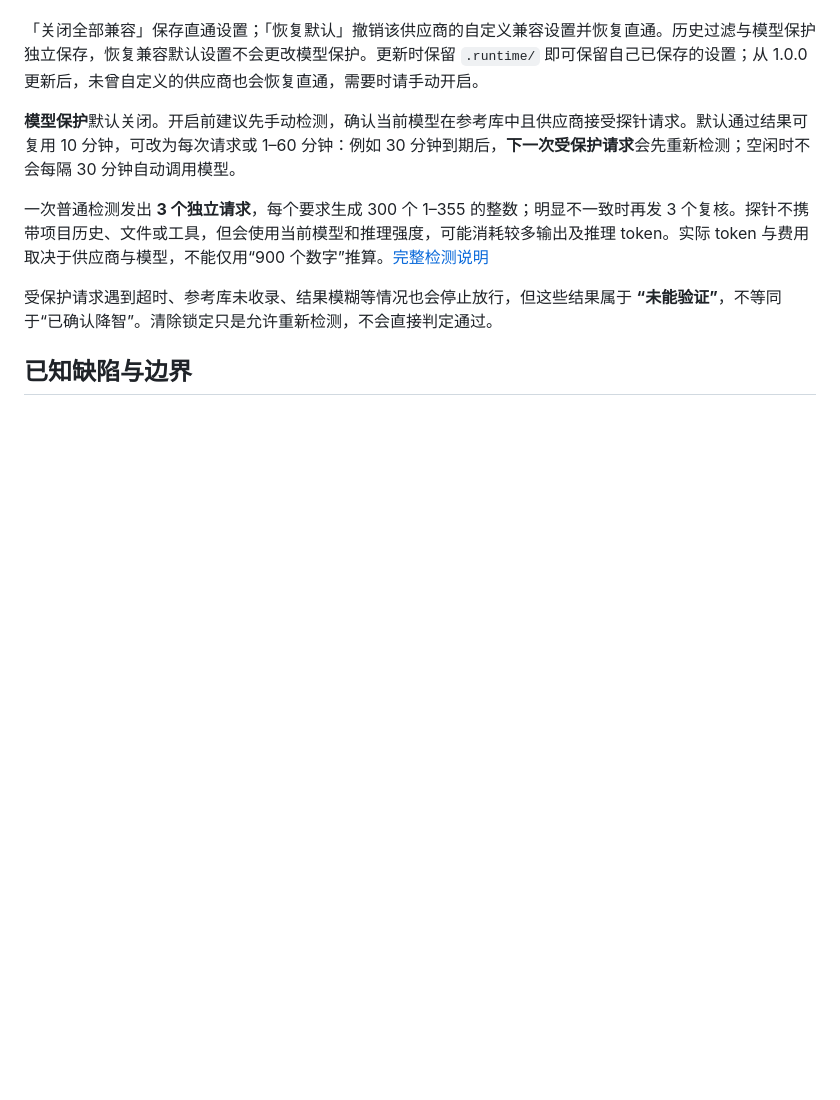
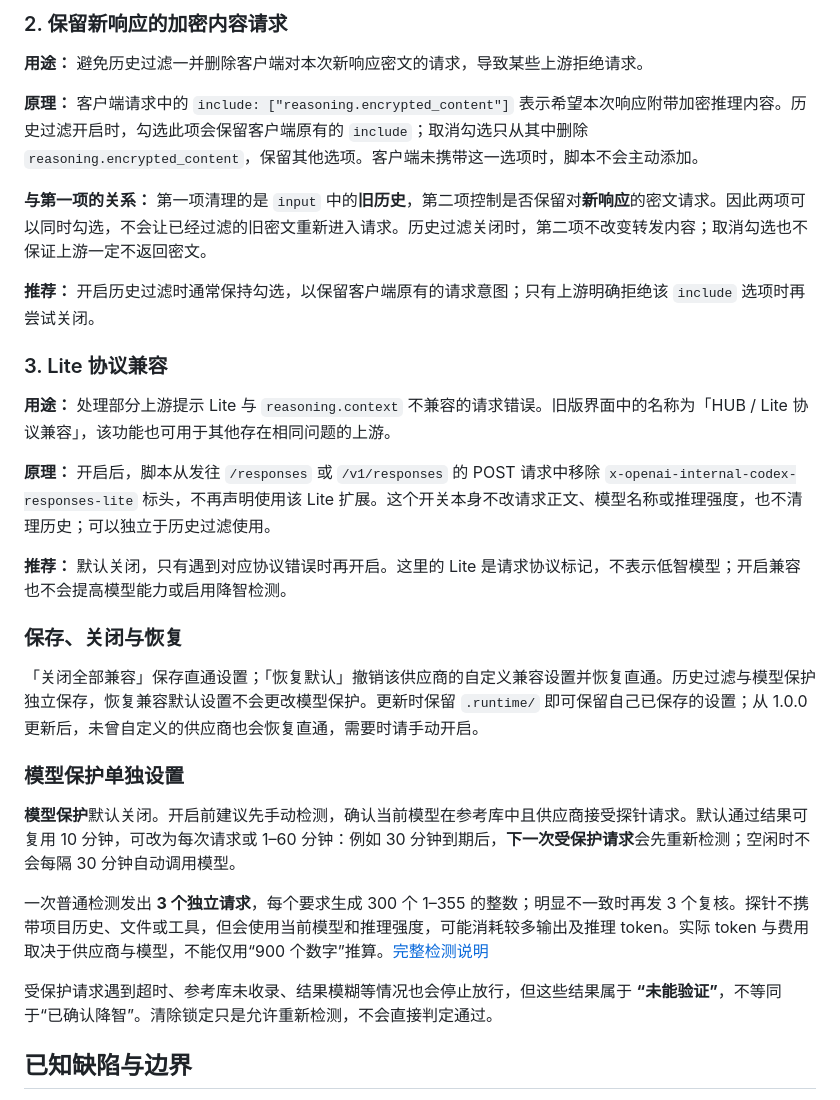
Before and after one commit to unisong/codex-filter-manager, a Markdown page: README.md, the part around the change printed below. Drawn GitHub-style; blank space fills up the shorter version.

```diff
--- a/README.md
+++ b/README.md
@@ -89,5 +118,26 @@ Codex → 本机过滤服务（默认 127.0.0.1:18181）→ CC Switch 本地代
+### 2. 保留新响应的加密内容请求
+
+**用途：** 避免历史过滤一并删除客户端对本次新响应密文的请求，导致某些上游拒绝请求。
+
+**原理：** 客户端请求中的 `include: ["reasoning.encrypted_content"]` 表示希望本次响应附带加密推理内容。历史过滤开启时，勾选此项会保留客户端原有的 `include`；取消勾选只从其中删除 `reasoning.encrypted_content`，保留其他选项。客户端未携带这一选项时，脚本不会主动添加。
+
+**与第一项的关系：** 第一项清理的是 `input` 中的**旧历史**，第二项控制是否保留对**新响应**的密文请求。因此两项可以同时勾选，不会让已经过滤的旧密文重新进入请求。历史过滤关闭时，第二项不改变转发内容；取消勾选也不保证上游一定不返回密文。
+
+**推荐：** 开启历史过滤时通常保持勾选，以保留客户端原有的请求意图；只有上游明确拒绝该 `include` 选项时再尝试关闭。
+
+### 3. Lite 协议兼容
+
+**用途：** 处理部分上游提示 Lite 与 `reasoning.context` 不兼容的请求错误。旧版界面中的名称为「HUB / Lite 协议兼容」，该功能也可用于其他存在相同问题的上游。
+
+**原理：** 开启后，脚本从发往 `/responses` 或 `/v1/responses` 的 POST 请求中移除 `x-openai-internal-codex-responses-lite` 标头，不再声明使用该 Lite 扩展。这个开关本身不改请求正文、模型名称或推理强度，也不清理历史；可以独立于历史过滤使用。
+
+**推荐：** 默认关闭，只有遇到对应协议错误时再开启。这里的 Lite 是请求协议标记，不表示低智模型；开启兼容也不会提高模型能力或启用降智检测。
+
+### 保存、关闭与恢复
 
 「关闭全部兼容」保存直通设置；「恢复默认」撤销该供应商的自定义兼容设置并恢复直通。历史过滤与模型保护独立保存，恢复兼容默认设置不会更改模型保护。更新时保留 `.runtime/` 即可保留自己已保存的设置；从 1.0.0 更新后，未曾自定义的供应商也会恢复直通，需要时请手动开启。
+
+### 模型保护单独设置
 
 **模型保护**默认关闭。开启前建议先手动检测，确认当前模型在参考库中且供应商接受探针请求。默认通过结果可复用 10 分钟，可改为每次请求或 1–60 分钟：例如 30 分钟到期后，**下一次受保护请求**会先重新检测；空闲时不会每隔 30 分钟自动调用模型。
 
```
Also changed, not shown: other parts of README.md (+31 -2 lines), docs/TROUBLESHOOTING.md (+5 -1 lines), docs/images/provider-settings.png (added), 1 other file.
